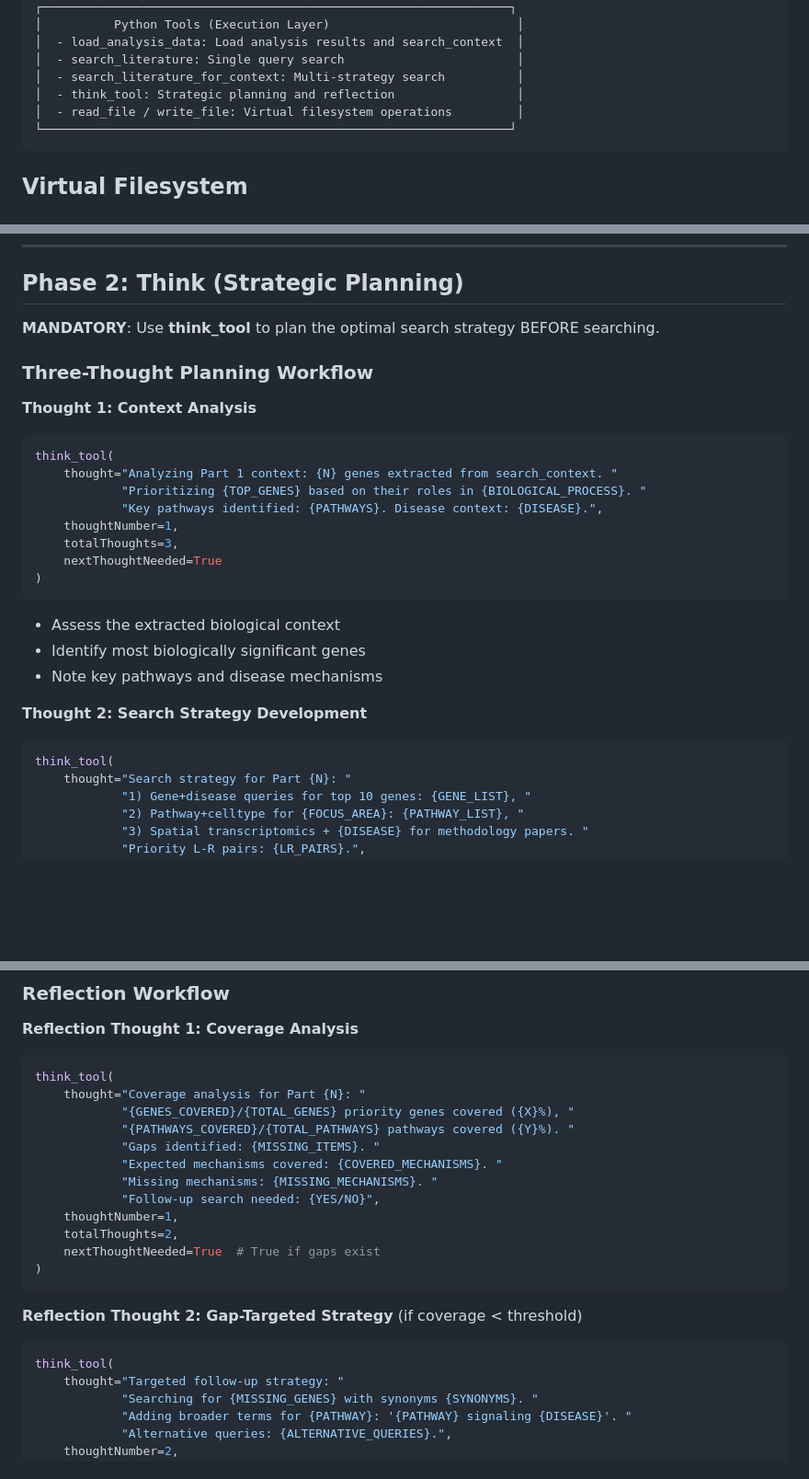
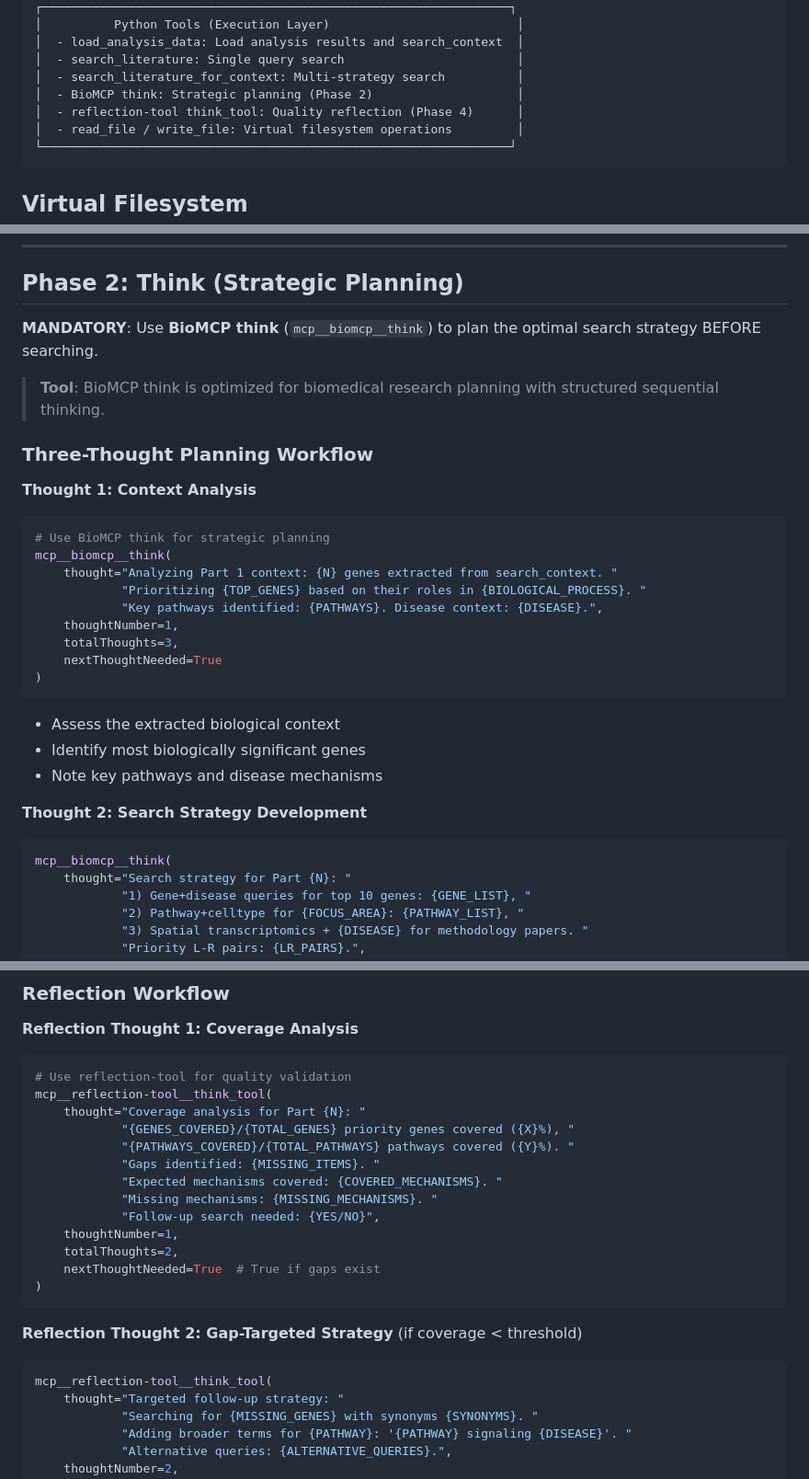
Before and after one commit to junghyunJJ/DeepMAST, a Markdown page: skills/biomedical-literature-search/SKILL.md, 3 parts joined by grey strips. Shown at 92% size. Rendered like a GitHub page; blank space fills up the shorter version.

````diff
--- a/skills/biomedical-literature-search/SKILL.md
+++ b/skills/biomedical-literature-search/SKILL.md
@@ -33,7 +33,8 @@ This skill provides the **complete workflow** for the SEARCHER subagent. It defi
 │  - load_analysis_data: Load analysis results and search_context  │
 │  - search_literature: Single query search                        │
 │  - search_literature_for_context: Multi-strategy search          │
-│  - think_tool: Strategic planning and reflection                 │
+│  - BioMCP think: Strategic planning (Phase 2)                    │
+│  - reflection-tool think_tool: Quality reflection (Phase 4)      │
 │  - read_file / write_file: Virtual filesystem operations         │
 └─────────────────────────────────────────────────────────────────┘
 ```
@@ -91,13 +92,16 @@ Write extracted context to **/partN_search_context.json**:
 
 ## Phase 2: Think (Strategic Planning)
 
-**MANDATORY**: Use **think_tool** to plan the optimal search strategy BEFORE searching.
+**MANDATORY**: Use **BioMCP think** (`mcp__biomcp__think`) to plan the optimal search strategy BEFORE searching.
+
+> **Tool**: BioMCP think is optimized for biomedical research planning with structured sequential thinking.
 
 ### Three-Thought Planning Workflow
 
 **Thought 1: Context Analysis**
 ```python
-think_tool(
+# Use BioMCP think for strategic planning
+mcp__biomcp__think(
     thought="Analyzing Part 1 context: {N} genes extracted from search_context. "
             "Prioritizing {TOP_GENES} based on their roles in {BIOLOGICAL_PROCESS}. "
             "Key pathways identified: {PATHWAYS}. Disease context: {DISEASE}.",
@@ -112,7 +116,7 @@ think_tool(
 
 **Thought 2: Search Strategy Development**
 ```python
-think_tool(
+mcp__biomcp__think(
     thought="Search strategy for Part {N}: "
             "1) Gene+disease queries for top 10 genes: {GENE_LIST}, "
             "2) Pathway+celltype for {FOCUS_AREA}: {PATHWAY_LIST}, "
@@ -201,7 +209,8 @@ The tool returns:
 
 **Reflection Thought 1: Coverage Analysis**
 ```python
-think_tool(
+# Use reflection-tool for quality validation
+mcp__reflection-tool__think_tool(
     thought="Coverage analysis for Part {N}: "
             "{GENES_COVERED}/{TOTAL_GENES} priority genes covered ({X}%), "
             "{PATHWAYS_COVERED}/{TOTAL_PATHWAYS} pathways covered ({Y}%). "
@@ -217,7 +226,7 @@ think_tool(
 
 **Reflection Thought 2: Gap-Targeted Strategy** (if coverage < threshold)
 ```python
-think_tool(
+mcp__reflection-tool__think_tool(
     thought="Targeted follow-up strategy: "
             "Searching for {MISSING_GENES} with synonyms {SYNONYMS}. "
             "Adding broader terms for {PATHWAY}: '{PATHWAY} signaling {DISEASE}'. "
````
Also changed, not shown: other parts of skills/biomedical-literature-search/SKILL.md (+39 -13 lines).
